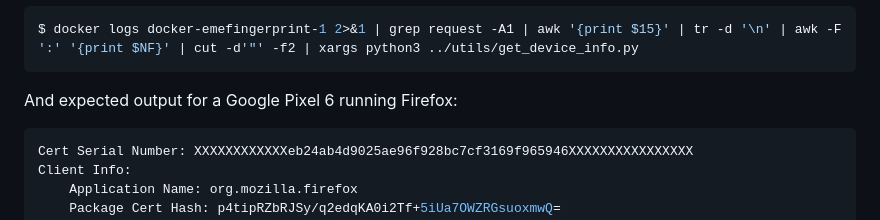
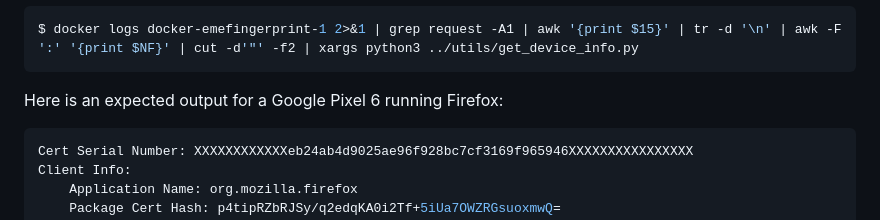
Before and after one commit to Avalonswanderer/widevine_eme_fingerprinting, a Markdown page: README.md, the part around the change. GitHub-like rendering.

````diff
--- a/README.md
+++ b/README.md
@@ -31,7 +31,7 @@ To check network logs and extract fingerprints run the following command:
 $ docker logs docker-emefingerprint-1 2>&1 | grep request -A1 | awk '{print $15}' | tr -d '\n' | awk -F ':' '{print $NF}' | cut -d'"' -f2 | xargs python3 ../utils/get_device_info.py
 ```
 
-And expected output for a Google Pixel 6 running Firefox:
+Here is an expected output for a Google Pixel 6 running Firefox:
 ```bash
 Cert Serial Number: XXXXXXXXXXXXeb24ab4d9025ae96f928bc7cf3169f965946XXXXXXXXXXXXXXXX
 Client Info:
````
